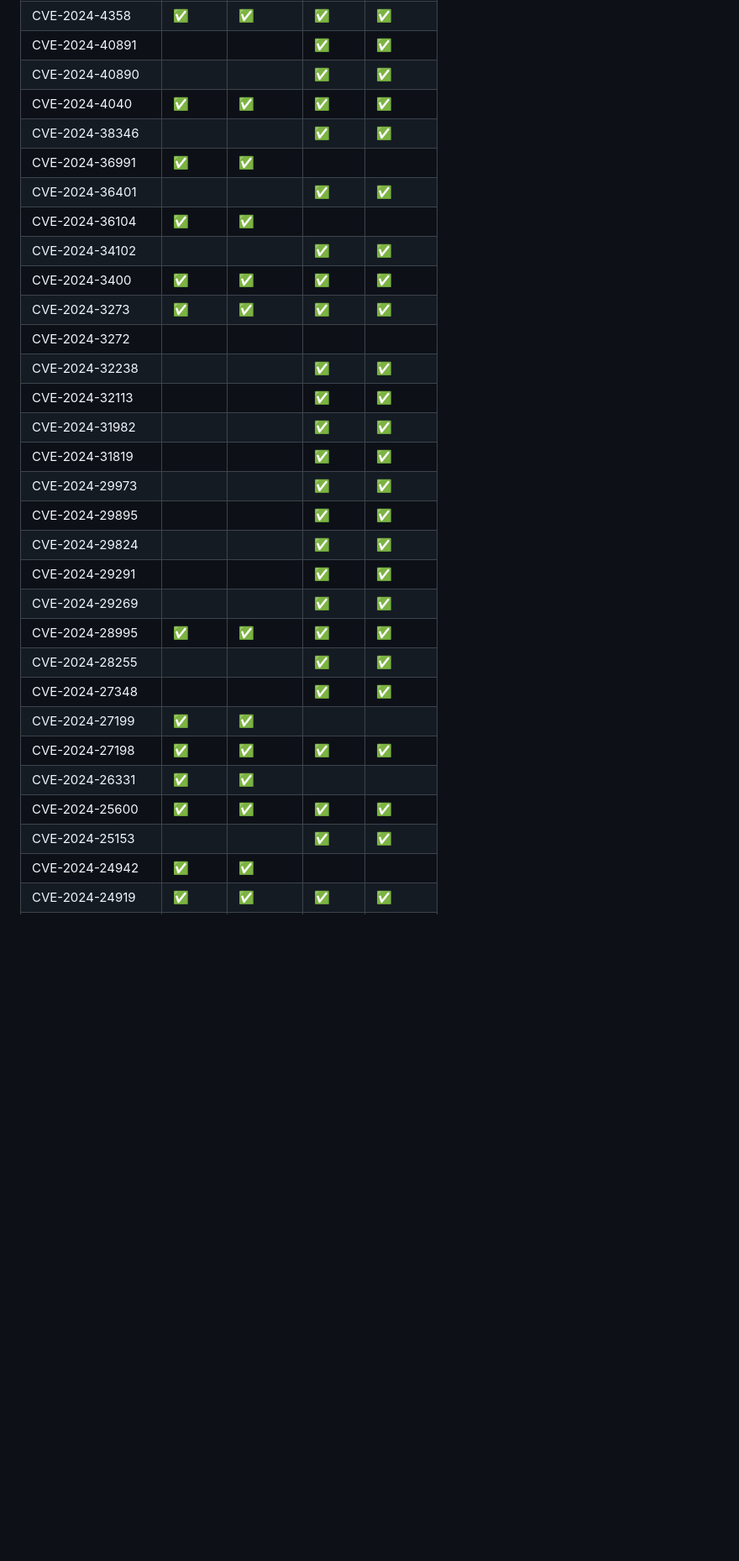
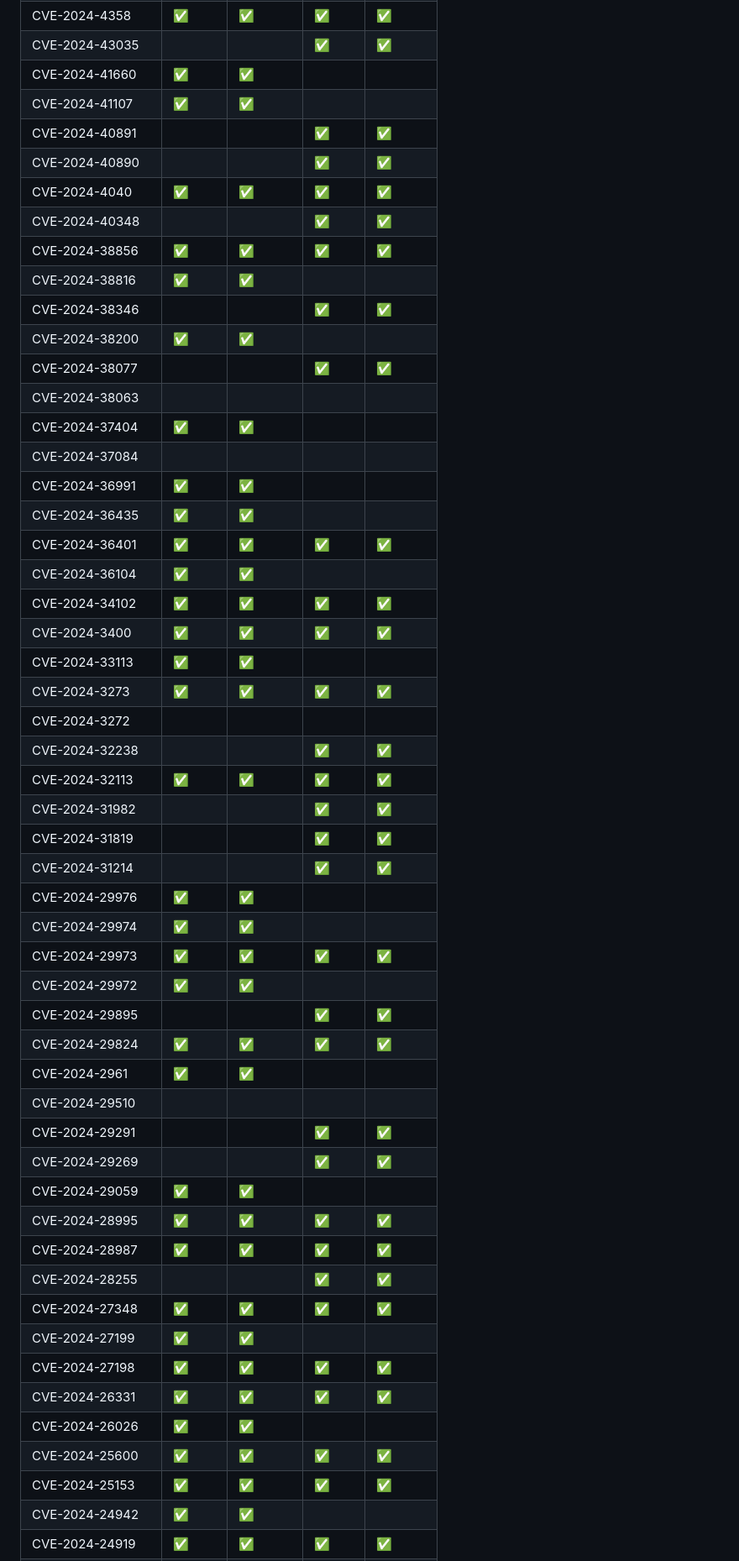
Before and after one commit to vulncheck-oss/initial-access-community, a Markdown page: docs/signature_coverage.md, the part around one of its changes. Shown at 84% size. Drawn GitHub-style; blank space fills up the shorter version.

```diff
--- a/docs/signature_coverage.md
+++ b/docs/signature_coverage.md
@@ -20,31 +57,53 @@ CVE-2024-4577|||✅|✅|
 CVE-2024-4358|✅|✅|✅|✅|
+CVE-2024-43035|||✅|✅|
+CVE-2024-41660|✅|✅|||
+CVE-2024-41107|✅|✅|||
 CVE-2024-40891|||✅|✅|
 CVE-2024-40890|||✅|✅|
 CVE-2024-4040|✅|✅|✅|✅|
+CVE-2024-40348|||✅|✅|
+CVE-2024-38856|✅|✅|✅|✅|
+CVE-2024-38816|✅|✅|||
 CVE-2024-38346|||✅|✅|
+CVE-2024-38200|✅|✅|||
+CVE-2024-38077|||✅|✅|
+CVE-2024-38063|||||
+CVE-2024-37404|✅|✅|||
+CVE-2024-37084|||||
 CVE-2024-36991|✅|✅|||
-CVE-2024-36401|||✅|✅|
+CVE-2024-36435|✅|✅|||
+CVE-2024-36401|✅|✅|✅|✅|
 CVE-2024-36104|✅|✅|||
-CVE-2024-34102|||✅|✅|
+CVE-2024-34102|✅|✅|✅|✅|
 CVE-2024-3400|✅|✅|✅|✅|
+CVE-2024-33113|✅|✅|||
 CVE-2024-3273|✅|✅|✅|✅|
 CVE-2024-3272|||||
 CVE-2024-32238|||✅|✅|
-CVE-2024-32113|||✅|✅|
+CVE-2024-32113|✅|✅|✅|✅|
 CVE-2024-31982|||✅|✅|
 CVE-2024-31819|||✅|✅|
-CVE-2024-29973|||✅|✅|
+CVE-2024-31214|||✅|✅|
+CVE-2024-29976|✅|✅|||
+CVE-2024-29974|✅|✅|||
+CVE-2024-29973|✅|✅|✅|✅|
+CVE-2024-29972|✅|✅|||
 CVE-2024-29895|||✅|✅|
-CVE-2024-29824|||✅|✅|
+CVE-2024-29824|✅|✅|✅|✅|
+CVE-2024-2961|✅|✅|||
+CVE-2024-29510|||||
 CVE-2024-29291|||✅|✅|
 CVE-2024-29269|||✅|✅|
+CVE-2024-29059|✅|✅|||
 CVE-2024-28995|✅|✅|✅|✅|
+CVE-2024-28987|✅|✅|✅|✅|
 CVE-2024-28255|||✅|✅|
-CVE-2024-27348|||✅|✅|
+CVE-2024-27348|✅|✅|✅|✅|
 CVE-2024-27199|✅|✅|||
 CVE-2024-27198|✅|✅|✅|✅|
-CVE-2024-26331|✅|✅|||
+CVE-2024-26331|✅|✅|✅|✅|
+CVE-2024-26026|✅|✅|||
 CVE-2024-25600|✅|✅|✅|✅|
-CVE-2024-25153|||✅|✅|
+CVE-2024-25153|✅|✅|✅|✅|
 CVE-2024-24942|✅|✅|||
 CVE-2024-24919|✅|✅|✅|✅|
```
Also changed, not shown: other parts of docs/signature_coverage.md (+97 -12 lines), docs/kev_coverage.md (+44 -22 lines).
